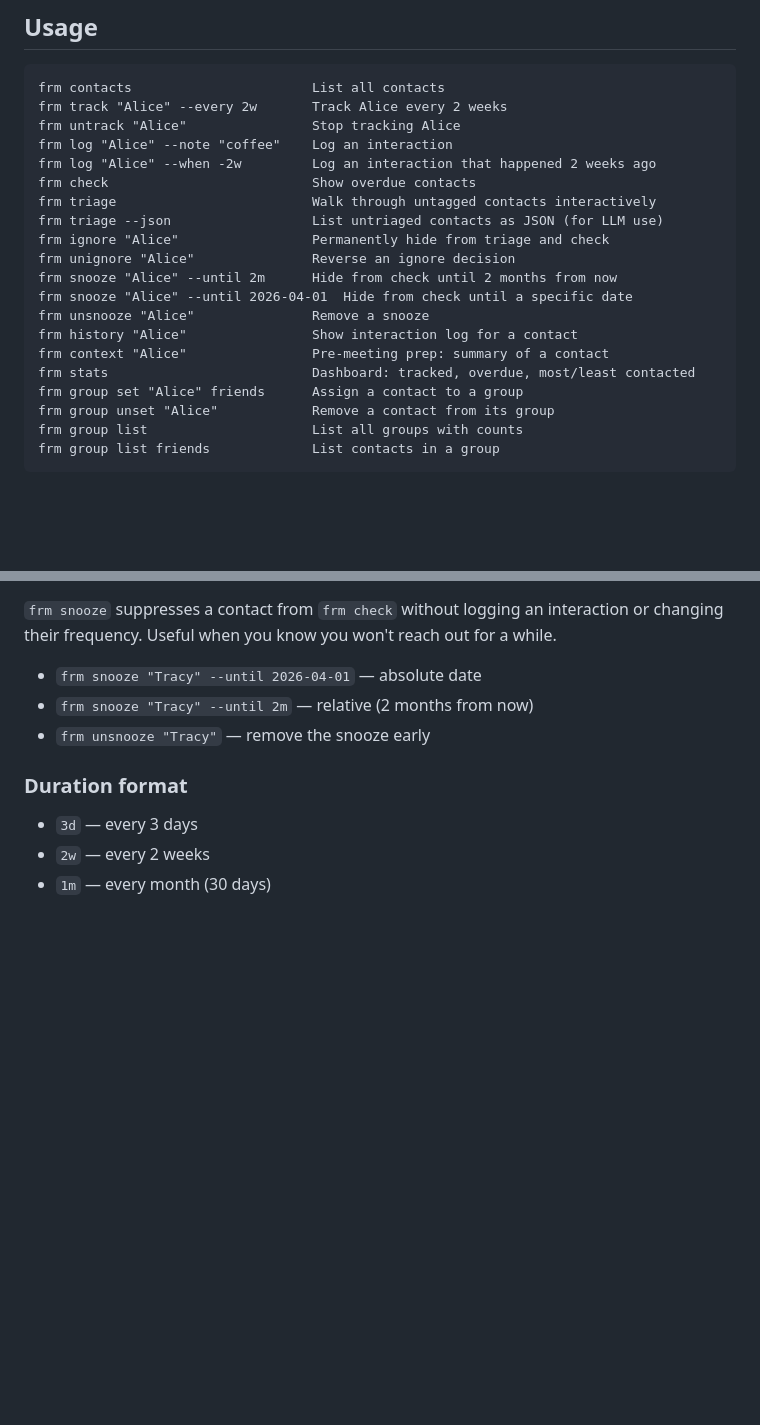
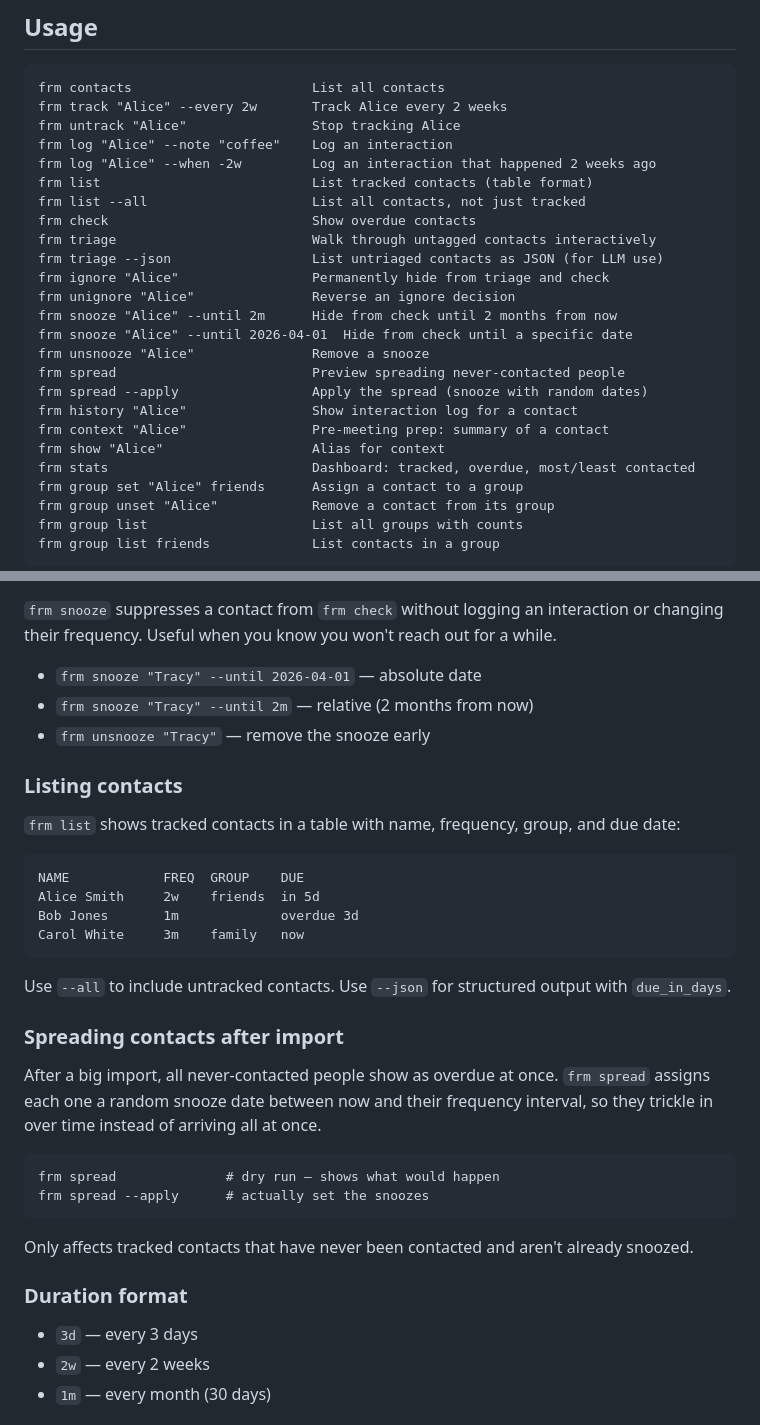
Before and after one commit to justinabrahms/frm, a Markdown page: README.md, 2 parts joined by grey strips. GitHub-like rendering; blank space fills up the shorter version.

Commit message:
Update README with list, spread, and context aliases
Co-Authored-By: Claude Opus 4.6 <noreply@anthropic.com>

````diff
--- a/README.md
+++ b/README.md
@@ -93,6 +93,8 @@ frm track "Alice" --every 2w       Track Alice every 2 weeks
 frm untrack "Alice"                Stop tracking Alice
 frm log "Alice" --note "coffee"    Log an interaction
 frm log "Alice" --when -2w         Log an interaction that happened 2 weeks ago
+frm list                           List tracked contacts (table format)
+frm list --all                     List all contacts, not just tracked
 frm check                          Show overdue contacts
 frm triage                         Walk through untagged contacts interactively
 frm triage --json                  List untriaged contacts as JSON (for LLM use)
@@ -101,8 +103,11 @@ frm unignore "Alice"               Reverse an ignore decision
 frm snooze "Alice" --until 2m      Hide from check until 2 months from now
 frm snooze "Alice" --until 2026-04-01  Hide from check until a specific date
 frm unsnooze "Alice"               Remove a snooze
+frm spread                         Preview spreading never-contacted people
+frm spread --apply                 Apply the spread (snooze with random dates)
 frm history "Alice"                Show interaction log for a contact
 frm context "Alice"                Pre-meeting prep: summary of a contact
+frm show "Alice"                   Alias for context
 frm stats                          Dashboard: tracked, overdue, most/least contacted
 frm group set "Alice" friends      Assign a contact to a group
 frm group unset "Alice"            Remove a contact from its group
@@ -155,6 +160,30 @@ Relative format: `-Nd` (days ago), `-Nw` (weeks ago), `-Nm` (months ago).
 - `frm snooze "Tracy" --until 2m` — relative (2 months from now)
 - `frm unsnooze "Tracy"` — remove the snooze early
 
+### Listing contacts
+
+`frm list` shows tracked contacts in a table with name, frequency, group, and due date:
+
+```
+NAME            FREQ  GROUP    DUE
+Alice Smith     2w    friends  in 5d
+Bob Jones       1m             overdue 3d
+Carol White     3m    family   now
+```
+
+Use `--all` to include untracked contacts. Use `--json` for structured output with `due_in_days`.
+
+### Spreading contacts after import
+
+After a big import, all never-contacted people show as overdue at once. `frm spread` assigns each one a random snooze date between now and their frequency interval, so they trickle in over time instead of arriving all at once.
+
+```
+frm spread              # dry run — shows what would happen
+frm spread --apply      # actually set the snoozes
+```
+
+Only affects tracked contacts that have never been contacted and aren't already snoozed.
+
 ### Duration format
 
 - `3d` — every 3 days
````
